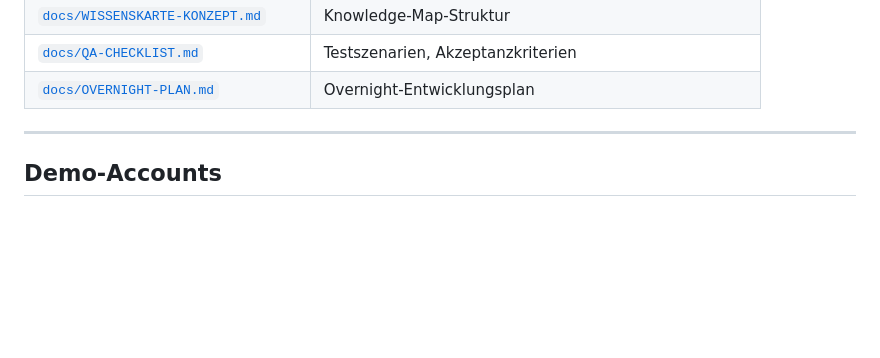
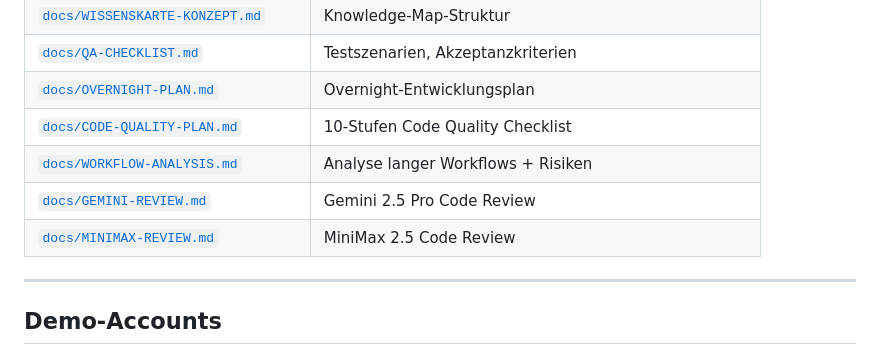
Before and after one commit to sbrill95/eduhu-assistant, a Markdown page: README.md, the part around one of its changes. Drawn GitHub-style; blank space fills up the shorter version.

```diff
--- a/README.md
+++ b/README.md
@@ -215,6 +234,10 @@ eduhu-assistant/
 | [`docs/WISSENSKARTE-KONZEPT.md`](./docs/WISSENSKARTE-KONZEPT.md) | Knowledge-Map-Struktur |
 | [`docs/QA-CHECKLIST.md`](./docs/QA-CHECKLIST.md) | Testszenarien, Akzeptanzkriterien |
 | [`docs/OVERNIGHT-PLAN.md`](./docs/OVERNIGHT-PLAN.md) | Overnight-Entwicklungsplan |
+| [`docs/CODE-QUALITY-PLAN.md`](./docs/CODE-QUALITY-PLAN.md) | 10-Stufen Code Quality Checklist |
+| [`docs/WORKFLOW-ANALYSIS.md`](./docs/WORKFLOW-ANALYSIS.md) | Analyse langer Workflows + Risiken |
+| [`docs/GEMINI-REVIEW.md`](./docs/GEMINI-REVIEW.md) | Gemini 2.5 Pro Code Review |
+| [`docs/MINIMAX-REVIEW.md`](./docs/MINIMAX-REVIEW.md) | MiniMax 2.5 Code Review |
 
 ---
 
```
Also changed, not shown: other parts of README.md (+26 -7 lines), docs/WORKFLOW-ANALYSIS.md (added, +107 -0 lines).
